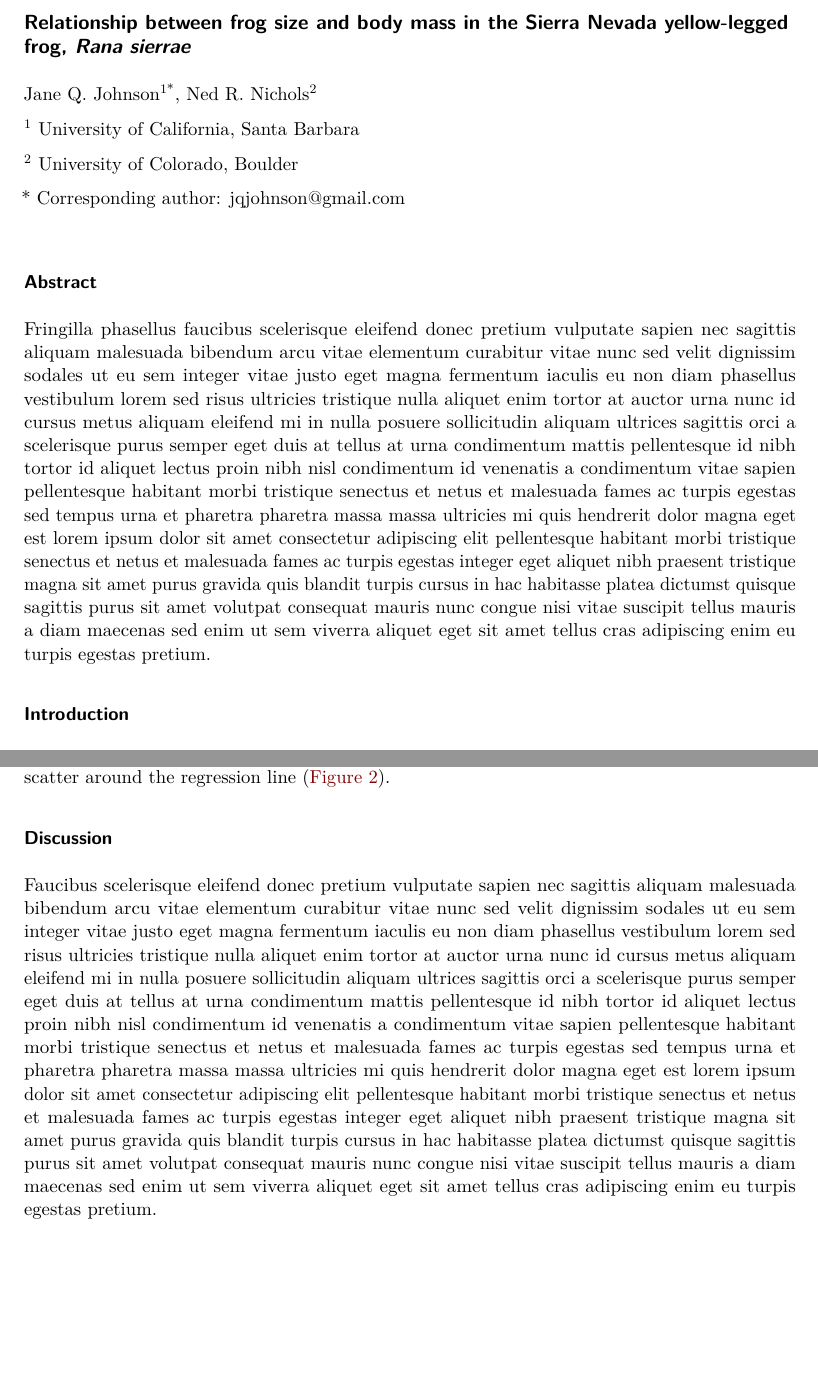
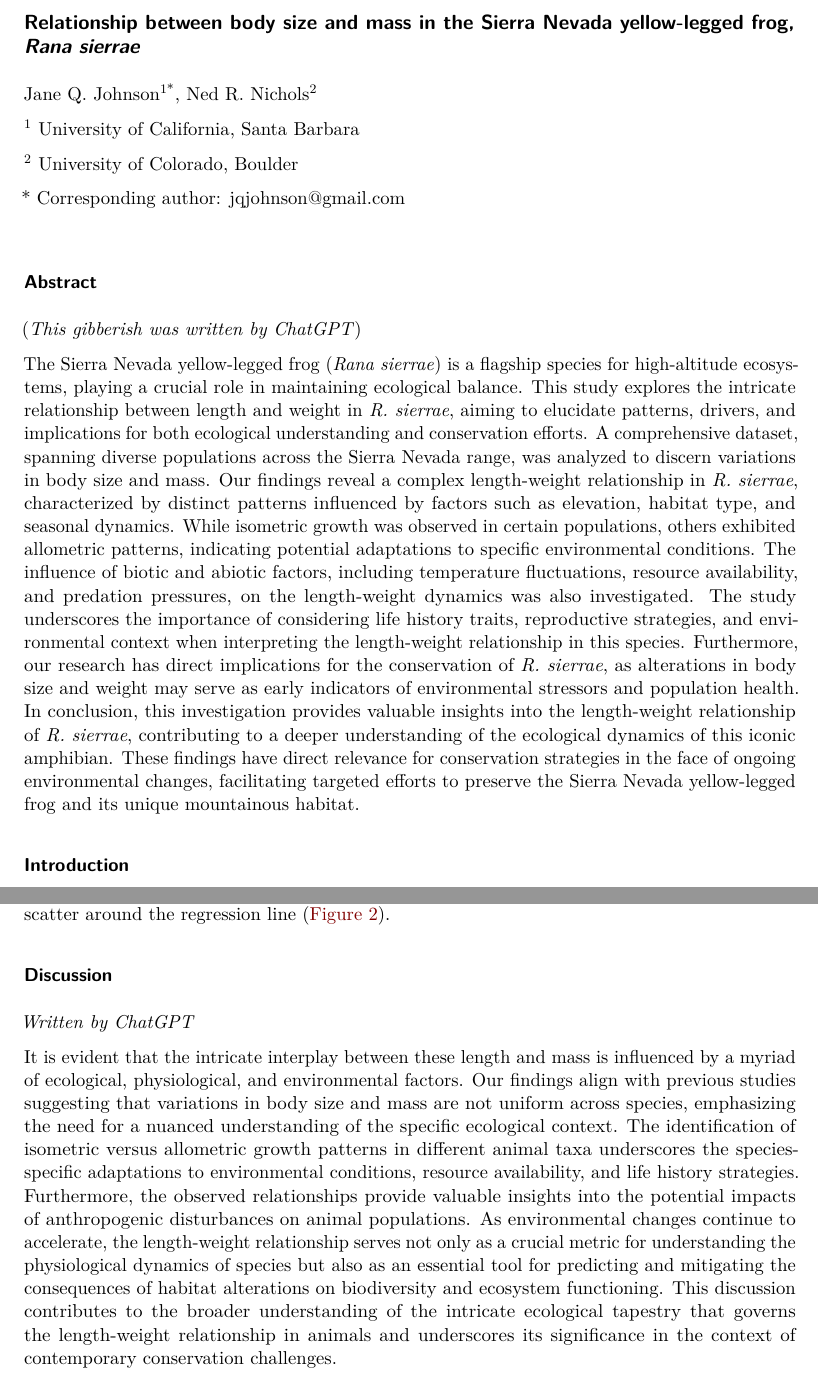
Before and after one commit to Jake-Eisaguirre/RIBBiTR-RStudio-Quarto-Training, a Quarto document (Workshop_2/docs/manuscript.qmd): two parts of pages 1 and 2 of 4, joined at a grey line, cut so that both start at the same text, the shorter picture padded with empty space. Rendered offline with R 4.5, knitr and Pandoc in place of Quarto, then LaTeX, with nearby package versions.

Commit message:
Finalize draft workshop_2 files

```diff
--- a/Workshop_2/docs/manuscript.qmd
+++ b/Workshop_2/docs/manuscript.qmd
@@ -12,7 +12,7 @@ bibliography: references.bib
 csl: ecology.csl
 ---
 
-## Relationship between frog size and body mass in the Sierra Nevada yellow-legged frog, *Rana sierrae*
+## Relationship between body size and mass in the Sierra Nevada yellow-legged frog, *Rana sierrae*
 
 Jane Q. Johnson^1\*^, Ned R. Nichols^2^
 
@@ -24,7 +24,18 @@ Jane Q. Johnson^1\*^, Ned R. Nichols^2^
 
 ### Abstract
 
-Fringilla phasellus faucibus scelerisque eleifend donec pretium vulputate sapien nec sagittis aliquam malesuada bibendum arcu vitae elementum curabitur vitae nunc sed velit dignissim sodales ut eu sem integer vitae justo eget magna fermentum iaculis eu non diam phasellus vestibulum lorem sed risus ultricies tristique nulla aliquet enim tortor at auctor urna nunc id cursus metus aliquam eleifend mi in nulla posuere sollicitudin aliquam ultrices sagittis orci a scelerisque purus semper eget duis at tellus at urna condimentum mattis pellentesque id nibh tortor id aliquet lectus proin nibh nisl condimentum id venenatis a condimentum vitae sapien pellentesque habitant morbi tristique senectus et netus et malesuada fames ac turpis egestas sed tempus urna et pharetra pharetra massa massa ultricies mi quis hendrerit dolor magna eget est lorem ipsum dolor sit amet consectetur adipiscing elit pellentesque habitant morbi tristique senectus et netus et malesuada fames ac turpis egestas integer eget aliquet nibh praesent tristique magna sit amet purus gravida quis blandit turpis cursus in hac habitasse platea dictumst quisque sagittis purus sit amet volutpat consequat mauris nunc congue nisi vitae suscipit tellus mauris a diam maecenas sed enim ut sem viverra aliquet eget sit amet tellus cras adipiscing enim eu turpis egestas pretium.
+(*This gibberish was written by ChatGPT*)
+
+The Sierra Nevada yellow-legged frog (*Rana sierrae*) is a flagship species for high-altitude ecosystems, playing a crucial role in maintaining ecological balance.
+This study explores the intricate relationship between length and weight in *R. sierrae*, aiming to elucidate patterns, drivers, and implications for both ecological understanding and conservation efforts.
+A comprehensive dataset, spanning diverse populations across the Sierra Nevada range, was analyzed to discern variations in body size and mass.
+Our findings reveal a complex length-weight relationship in *R. sierrae*, characterized by distinct patterns influenced by factors such as elevation, habitat type, and seasonal dynamics.
+While isometric growth was observed in certain populations, others exhibited allometric patterns, indicating potential adaptations to specific environmental conditions.
+The influence of biotic and abiotic factors, including temperature fluctuations, resource availability, and predation pressures, on the length-weight dynamics was also investigated.
+The study underscores the importance of considering life history traits, reproductive strategies, and environmental context when interpreting the length-weight relationship in this species.
+Furthermore, our research has direct implications for the conservation of *R. sierrae*, as alterations in body size and weight may serve as early indicators of environmental stressors and population health.
+In conclusion, this investigation provides valuable insights into the length-weight relationship of *R. sierrae*, contributing to a deeper understanding of the ecological dynamics of this iconic amphibian.
+These findings have direct relevance for conservation strategies in the face of ongoing environmental changes, facilitating targeted efforts to preserve the Sierra Nevada yellow-legged frog and its unique mountainous habitat.
 
 ### Introduction
 
@@ -80,7 +90,14 @@ The relationship between frog length and mass was linear on a log~10~ scale and
 
 ### Discussion
 
-Faucibus scelerisque eleifend donec pretium vulputate sapien nec sagittis aliquam malesuada bibendum arcu vitae elementum curabitur vitae nunc sed velit dignissim sodales ut eu sem integer vitae justo eget magna fermentum iaculis eu non diam phasellus vestibulum lorem sed risus ultricies tristique nulla aliquet enim tortor at auctor urna nunc id cursus metus aliquam eleifend mi in nulla posuere sollicitudin aliquam ultrices sagittis orci a scelerisque purus semper eget duis at tellus at urna condimentum mattis pellentesque id nibh tortor id aliquet lectus proin nibh nisl condimentum id venenatis a condimentum vitae sapien pellentesque habitant morbi tristique senectus et netus et malesuada fames ac turpis egestas sed tempus urna et pharetra pharetra massa massa ultricies mi quis hendrerit dolor magna eget est lorem ipsum dolor sit amet consectetur adipiscing elit pellentesque habitant morbi tristique senectus et netus et malesuada fames ac turpis egestas integer eget aliquet nibh praesent tristique magna sit amet purus gravida quis blandit turpis cursus in hac habitasse platea dictumst quisque sagittis purus sit amet volutpat consequat mauris nunc congue nisi vitae suscipit tellus mauris a diam maecenas sed enim ut sem viverra aliquet eget sit amet tellus cras adipiscing enim eu turpis egestas pretium.
+*Written by ChatGPT*
+
+It is evident that the intricate interplay between these length and mass is influenced by a myriad of ecological, physiological, and environmental factors.
+Our findings align with previous studies suggesting that variations in body size and mass are not uniform across species, emphasizing the need for a nuanced understanding of the specific ecological context.
+The identification of isometric versus allometric growth patterns in different animal taxa underscores the species-specific adaptations to environmental conditions, resource availability, and life history strategies.
+Furthermore, the observed relationships provide valuable insights into the potential impacts of anthropogenic disturbances on animal populations.
+As environmental changes continue to accelerate, the length-weight relationship serves not only as a crucial metric for understanding the physiological dynamics of species but also as an essential tool for predicting and mitigating the consequences of habitat alterations on biodiversity and ecosystem functioning.
+This discussion contributes to the broader understanding of the intricate ecological tapestry that governs the length-weight relationship in animals and underscores its significance in the context of contemporary conservation challenges.
 
 {{< pagebreak >}}
 
```
Also changed, not shown: Workshop_2/code/length_weight.R (+4 -0 lines), Workshop_2/docs/notes.qmd (+9 -9 lines), Workshop_2/docs/references.bib, Workshop_2/docs/manuscript.qmd (3 more changed lines), 15 other files.
